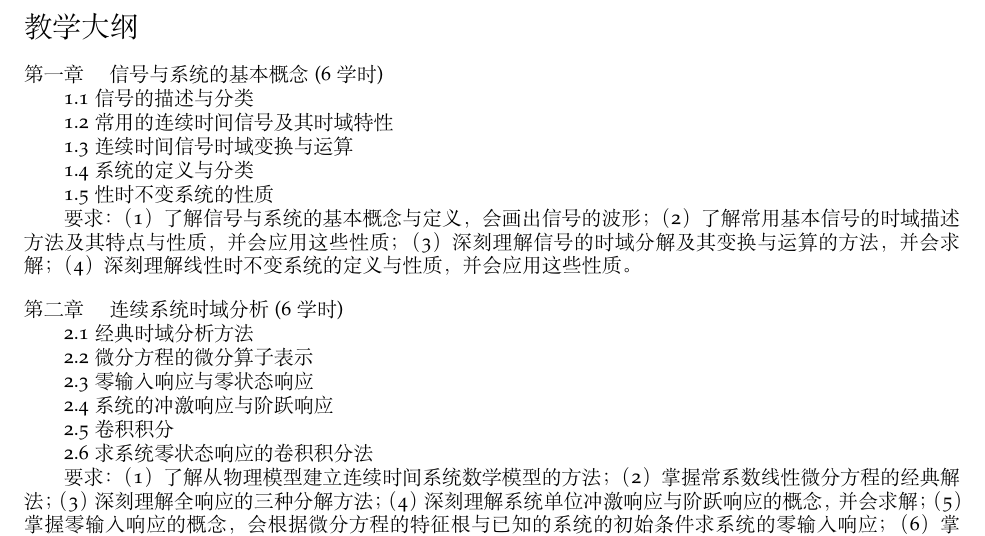
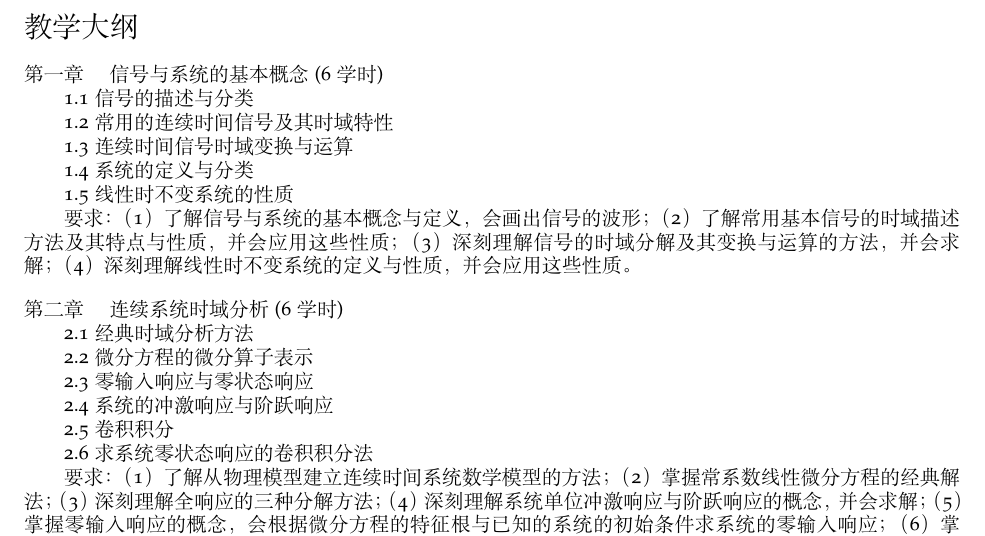
Before and after one commit to aprilabdotdev/U08M11002, a LaTeX document (课程大纲.tex): part of page 2 of 4, cut so that both start at the same text. Compiled offline with XeLaTeX.

```diff
--- a/课程大纲.tex
+++ b/课程大纲.tex
@@ -143,7 +143,7 @@
 \quad\quad 1.2常用的连续时间信号及其时域特性\par
 \quad\quad 1.3连续时间信号时域变换与运算\par
 \quad\quad 1.4系统的定义与分类\par
-\quad\quad 1.5性时不变系统的性质\par
+\quad\quad 1.5线性时不变系统的性质\par
 \quad\quad 要求：（1）了解信号与系统的基本概念与定义，会画出信号的波形；（2）了解常用基本信号的时域描述方法及其特点与性质，并会应用这些性质；（3）深刻理解信号的时域分解及其变换与运算的方法，并会求解；（4）深刻理解线性时不变系统的定义与性质，并会应用这些性质。\par
 \vspace{1em}
 第二章 \quad 连续系统时域分析(6学时)\par
```
Also changed, not shown: 1 other file.
